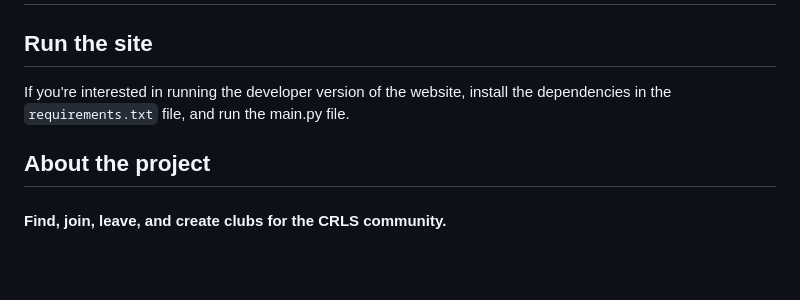
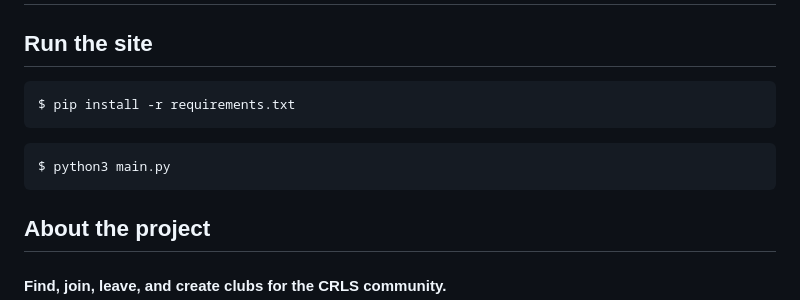
Before and after one commit to Rehaan12345/clubfinder, a Markdown page: README.md, the part around the change. GitHub-like rendering; blank space fills up the shorter version.

Commit message:
Adjusted readme file

````diff
--- a/README.md
+++ b/README.md
@@ -1,8 +1,12 @@
 # CRLS clubfinder
 
 ## Run the site
-
-If you're interested in running the developer version of the website, install the dependencies in the ```requirements.txt``` file, and run the main.py file.
+```
+$ pip install -r requirements.txt
+```
+```
+$ python3 main.py
+```
 
 ## About the project
 
````
